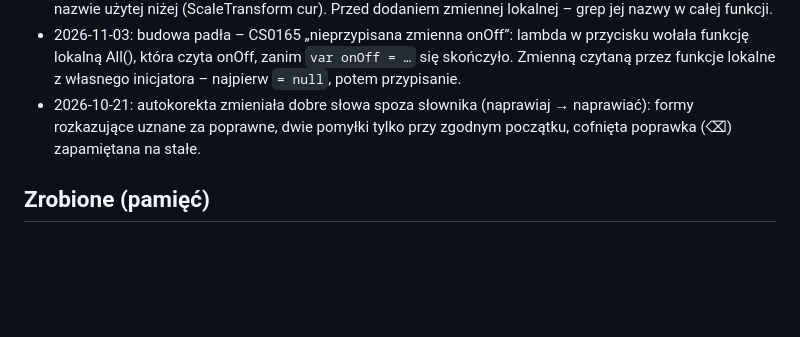
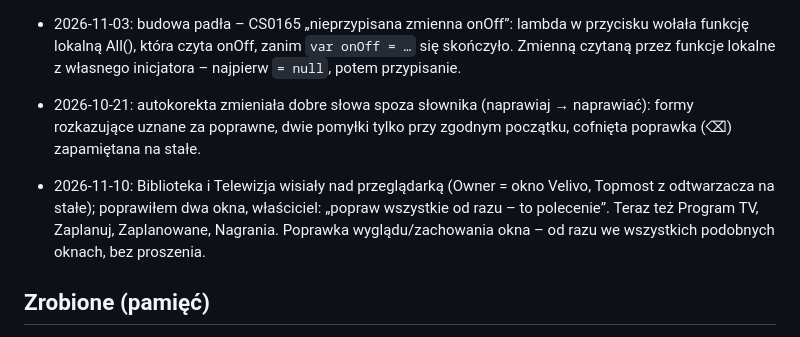
Before and after one commit to mic0078/Velivo-1.22, a Markdown page: CLAUDE.md, the part around the change. GitHub-like rendering; blank space fills up the shorter version.

Commit message:
CLAUDE.md: wniosek - poprawka okna od razu we wszystkich podobnych
Co-Authored-By: Claude Opus 5.5 <noreply@anthropic.com>
Claude-Session: https://claude.ai/code/session_01RCtN5AVBSpJ7VcZz1rMB9B

```diff
--- a/CLAUDE.md
+++ b/CLAUDE.md
@@ -301,6 +301,8 @@ Claude zapamiętuje do 3 dni wstecz, a nawet 5 dni, jeśli użytkownik nie był
 * 2026-11-03: budowa padła – CS0165 „nieprzypisana zmienna onOff”: lambda w przycisku wołała funkcję lokalną All(), która czyta onOff, zanim `var onOff = …` się skończyło. Zmienną czytaną przez funkcje lokalne z własnego inicjatora – najpierw `= null`, potem przypisanie.
 * 2026-10-21: autokorekta zmieniała dobre słowa spoza słownika (naprawiaj → naprawiać): formy rozkazujące uznane za poprawne, dwie pomyłki tylko przy zgodnym początku, cofnięta poprawka (⌫) zapamiętana na stałe.
 
+* 2026-11-10: Biblioteka i Telewizja wisiały nad przeglądarką (Owner = okno Velivo, Topmost z odtwarzacza na stałe); poprawiłem dwa okna, właściciel: „popraw wszystkie od razu – to polecenie”. Teraz też Program TV, Zaplanuj, Zaplanowane, Nagrania. Poprawka wyglądu/zachowania okna – od razu we wszystkich podobnych oknach, bez proszenia.
+
 ## Zrobione (pamięć)
 
 * **Cel komunikatora (właściciel):** działa jak WhatsApp (wiadomości, pliki, głosówki, wideo, rozmowy, grupy, powiadomienia, otwieranie stuknięciem), ale prywatnie – bez cudzych serwerów, tylko przez domowy pośrednik (NUCBOX) i szyfrowanie od nadawcy do odbiorcy. Każda zmiana komunikatora ma to porównanie z WhatsApp.
```
